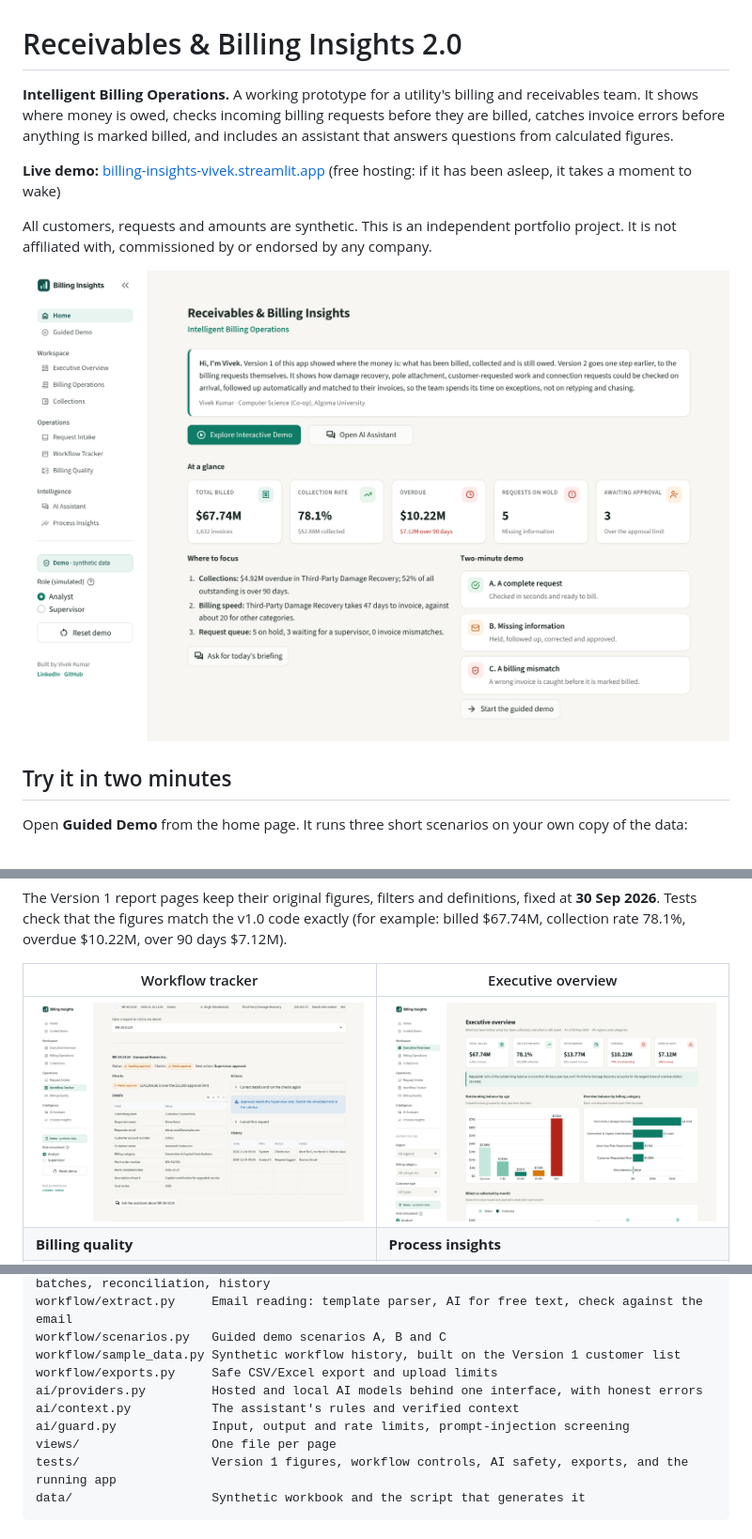
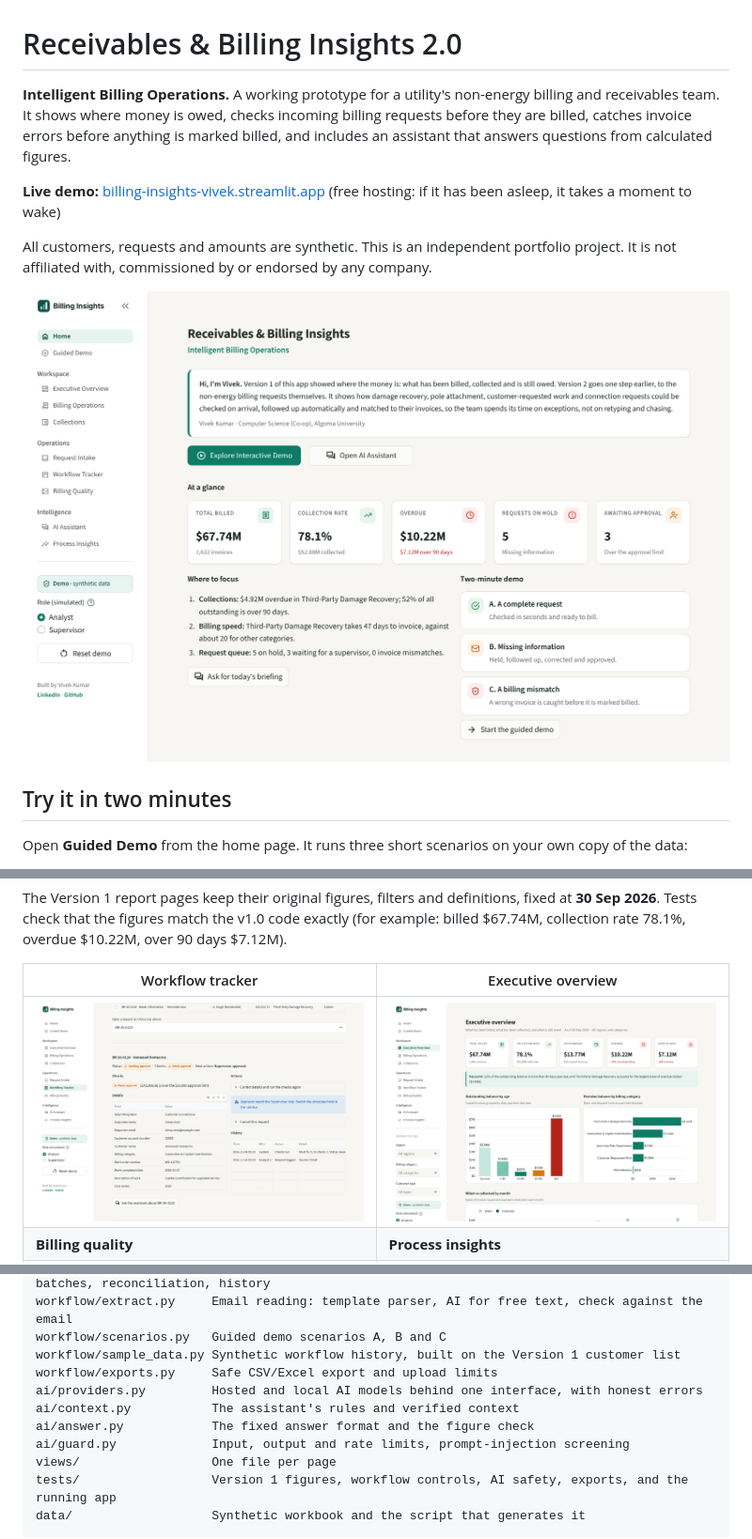
Before and after one commit to DevModeVivek/receivables-billing-assistant, a Markdown page: README.md, 3 parts joined by grey strips. Shown at 94% size. Rendered like a GitHub page; pictures changed too: docs/screenshots/v2/home.png, docs/screenshots/v2/workflow-tracker.png.

```diff
--- a/README.md
+++ b/README.md
@@ -1,6 +1,6 @@
 # Receivables & Billing Insights 2.0
 
-**Intelligent Billing Operations.** A working prototype for a utility's billing and receivables team. It shows where money is owed, checks incoming billing requests before they are billed, catches invoice errors before anything is marked billed, and includes an assistant that answers questions from calculated figures.
+**Intelligent Billing Operations.** A working prototype for a utility's non-energy billing and receivables team. It shows where money is owed, checks incoming billing requests before they are billed, catches invoice errors before anything is marked billed, and includes an assistant that answers questions from calculated figures.
 
 **Live demo:** [billing-insights-vivek.streamlit.app](https://billing-insights-vivek.streamlit.app) (free hosting: if it has been asleep, it takes a moment to wake)
 
@@ -125,6 +127,7 @@ workflow/sample_data.py Synthetic workflow history, built on the Version 1 custo
 workflow/exports.py     Safe CSV/Excel export and upload limits
 ai/providers.py         Hosted and local AI models behind one interface, with honest errors
 ai/context.py           The assistant's rules and verified context
+ai/answer.py            The fixed answer format and the figure check
 ai/guard.py             Input, output and rate limits, prompt-injection screening
 views/                  One file per page
 tests/                  Version 1 figures, workflow controls, AI safety, exports, and the running app
```
Also changed, not shown: other parts of README.md (+8 -6 lines), docs/smoke-test.md (+1 -1 lines), docs/screenshots/v2/guided-demo-mismatch.png, 11 other files.
